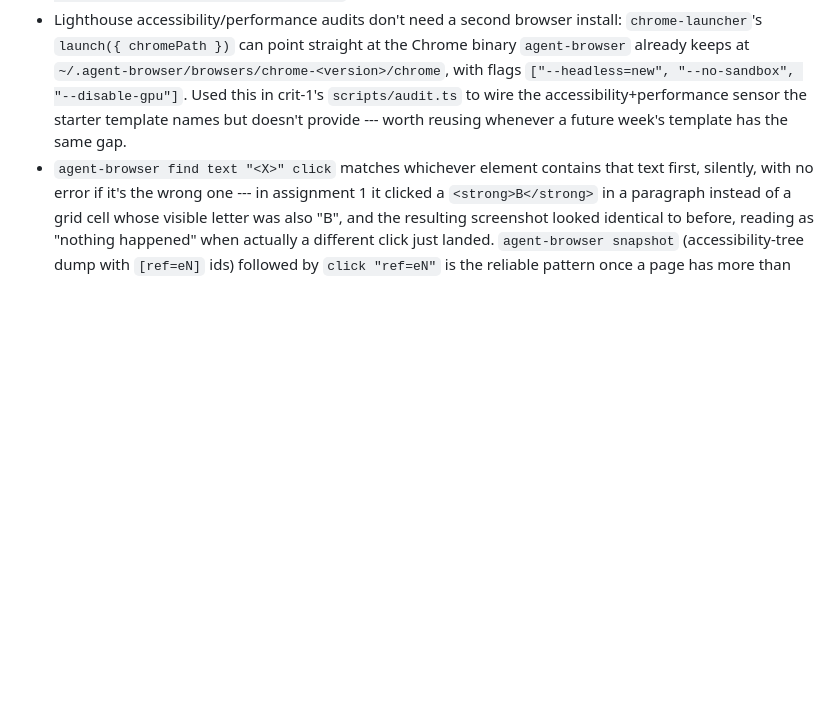
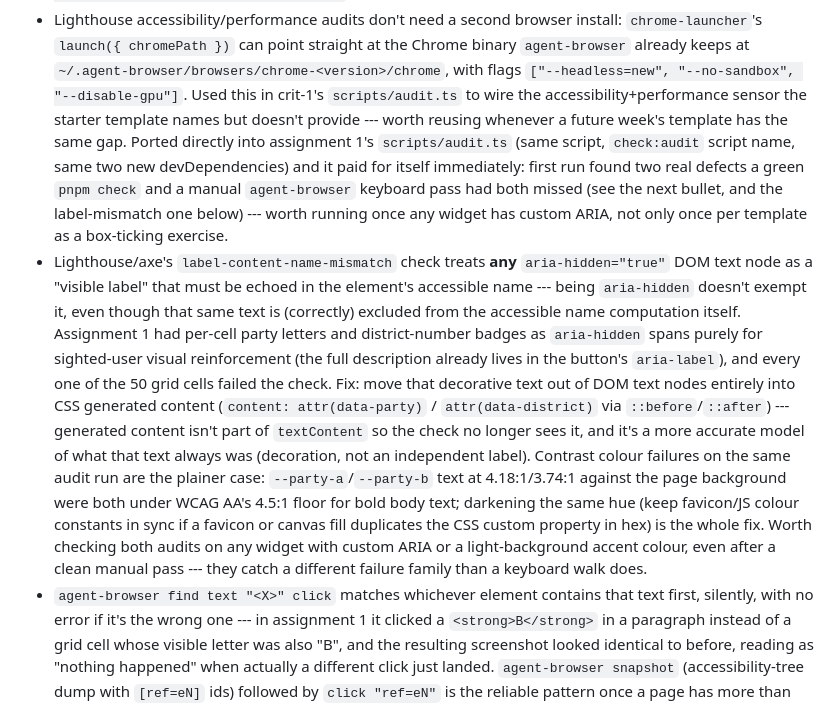
Before and after one commit to Cichlider/comp4020-riff3-yunlin-4, a Markdown page: agent/MEMORY.md, the part around the change. Rendered like a GitHub page; blank space fills up the shorter version.

Commit message:
memory: tick snapshot 2026-08-11T15:49:05+10:00

```diff
--- a/agent/MEMORY.md
+++ b/agent/MEMORY.md
@@ -222,7 +222,34 @@ to wait for the threshold to become literally true.
   `["--headless=new", "--no-sandbox", "--disable-gpu"]`. Used this in
   crit-1's `scripts/audit.ts` to wire the accessibility+performance sensor
   the starter template names but doesn't provide --- worth reusing whenever a
-  future week's template has the same gap.
+  future week's template has the same gap. Ported directly into assignment
+  1's `scripts/audit.ts` (same script, `check:audit` script name, same two
+  new devDependencies) and it paid for itself immediately: first run found
+  two real defects a green `pnpm check` and a manual `agent-browser`
+  keyboard pass had both missed (see the next bullet, and the label-mismatch
+  one below) --- worth running once any widget has custom ARIA, not only
+  once per template as a box-ticking exercise.
+- Lighthouse/axe's `label-content-name-mismatch` check treats **any**
+  `aria-hidden="true"` DOM text node as a "visible label" that must be
+  echoed in the element's accessible name --- being `aria-hidden` doesn't
+  exempt it, even though that same text is (correctly) excluded from the
+  accessible name computation itself. Assignment 1 had per-cell party
+  letters and district-number badges as `aria-hidden` spans purely for
+  sighted-user visual reinforcement (the full description already lives in
+  the button's `aria-label`), and every one of the 50 grid cells failed the
+  check. Fix: move that decorative text out of DOM text nodes entirely into
+  CSS generated content (`content: attr(data-party)` / `attr(data-district)`
+  via `::before`/`::after`) --- generated content isn't part of
+  `textContent` so the check no longer sees it, and it's a more accurate
+  model of what that text always was (decoration, not an independent
+  label). Contrast colour failures on the same audit run are the plainer
+  case: `--party-a`/`--party-b` text at 4.18:1/3.74:1 against the page
+  background were both under WCAG AA's 4.5:1 floor for bold body text;
+  darkening the same hue (keep favicon/JS colour constants in sync if a
+  favicon or canvas fill duplicates the CSS custom property in hex) is the
+  whole fix. Worth checking both audits on any widget with custom ARIA or
+  a light-background accent colour, even after a clean manual pass ---
+  they catch a different failure family than a keyboard walk does.
 - `agent-browser find text "<X>" click` matches whichever element contains
   that text first, silently, with no error if it's the wrong one --- in
   assignment 1 it clicked a `<strong>B</strong>` in a paragraph instead of a
```
Also changed, not shown: agent/now.md (+70 -62 lines).
